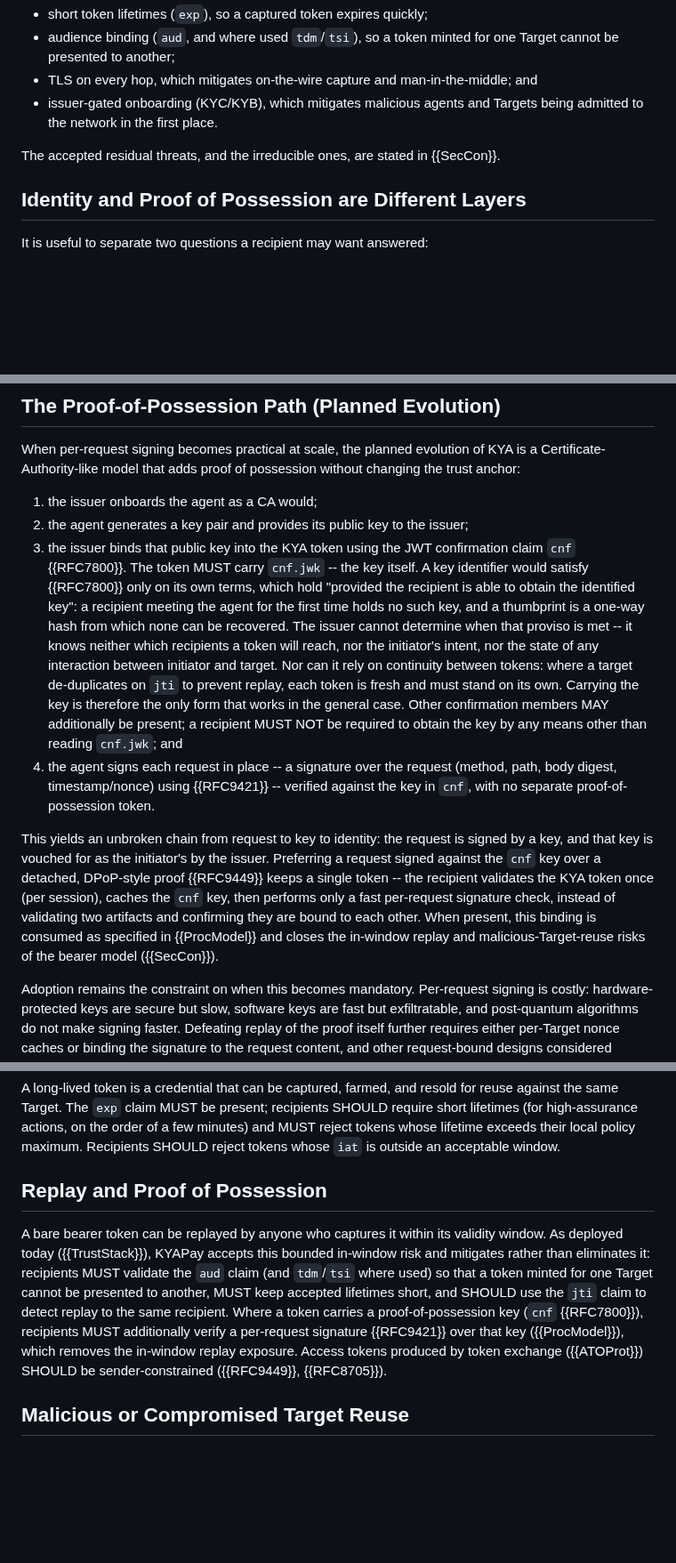
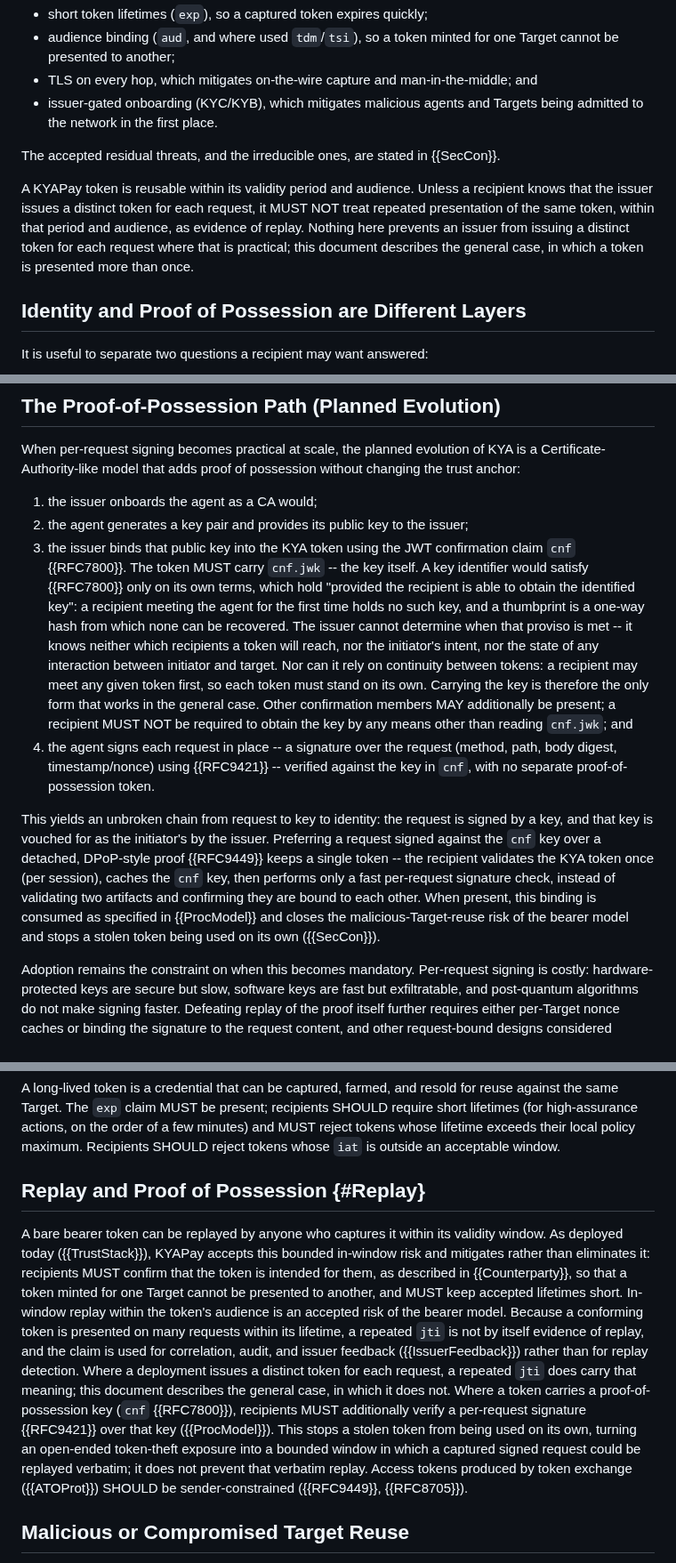
Before and after one commit to skyfire-xyz/draft-skyfire-oauth-using-kyapay-tokens, a Markdown page: draft-skyfire-oauth-using-kyapay-tokens.md, 3 parts joined by grey strips. Shown at 89% size. Drawn GitHub-style; blank space fills up the shorter version.

Commit message:
S3: State that a repeated jti is not by itself evidence of replay (#12)
Addresses S3 in #8, as proposed in our reply there.

```diff
--- a/draft-skyfire-oauth-using-kyapay-tokens.md
+++ b/draft-skyfire-oauth-using-kyapay-tokens.md
@@ -298,6 +298,10 @@ Today this residual, in-window risk is bounded rather than eliminated, by means
 
 The accepted residual threats, and the irreducible ones, are stated in {{SecCon}}.
 
+A KYAPay token is reusable within its validity period and audience.
+Unless a recipient knows that the issuer issues a distinct token for each request, it MUST NOT treat repeated presentation of the same token, within that period and audience, as evidence of replay.
+Nothing here prevents an issuer from issuing a distinct token for each request where that is practical; this document describes the general case, in which a token is presented more than once.
+
 ## Identity and Proof of Possession are Different Layers
 
 It is useful to separate two questions a recipient may want answered:
@@ -322,12 +326,12 @@ When per-request signing becomes practical at scale, the planned evolution of KY
 
 1. the issuer onboards the agent as a CA would;
 1. the agent generates a key pair and provides its public key to the issuer;
-1. the issuer binds that public key into the KYA token using the JWT confirmation claim `cnf` {{RFC7800}}. The token MUST carry `cnf.jwk` -- the key itself. A key identifier would satisfy {{RFC7800}} only on its own terms, which hold "provided the recipient is able to obtain the identified key": a recipient meeting the agent for the first time holds no such key, and a thumbprint is a one-way hash from which none can be recovered. The issuer cannot determine when that proviso is met -- it knows neither which recipients a token will reach, nor the initiator's intent, nor the state of any interaction between initiator and target. Nor can it rely on continuity between tokens: where a target de-duplicates on `jti` to prevent replay, each token is fresh and must stand on its own. Carrying the key is therefore the only form that works in the general case. Other confirmation members MAY additionally be present; a recipient MUST NOT be required to obtain the key by any means other than reading `cnf.jwk`; and
+1. the issuer binds that public key into the KYA token using the JWT confirmation claim `cnf` {{RFC7800}}. The token MUST carry `cnf.jwk` -- the key itself. A key identifier would satisfy {{RFC7800}} only on its own terms, which hold "provided the recipient is able to obtain the identified key": a recipient meeting the agent for the first time holds no such key, and a thumbprint is a one-way hash from which none can be recovered. The issuer cannot determine when that proviso is met -- it knows neither which recipients a token will reach, nor the initiator's intent, nor the state of any interaction between initiator and target. Nor can it rely on continuity between tokens: a recipient may meet any given token first, so each token must stand on its own. Carrying the key is therefore the only form that works in the general case. Other confirmation members MAY additionally be present; a recipient MUST NOT be required to obtain the key by any means other than reading `cnf.jwk`; and
 1. the agent signs each request in place -- a signature over the request (method, path, body digest, timestamp/nonce) using {{RFC9421}} -- verified against the key in `cnf`, with no separate proof-of-possession token.
 
 This yields an unbroken chain from request to key to identity: the request is signed by a key, and that key is vouched for as the initiator's by the issuer.
 Preferring a request signed against the `cnf` key over a detached, DPoP-style proof {{RFC9449}} keeps a single token -- the recipient validates the KYA token once (per session), caches the `cnf` key, then performs only a fast per-request signature check, instead of validating two artifacts and confirming they are bound to each other.
-When present, this binding is consumed as specified in {{ProcModel}} and closes the in-window replay and malicious-Target-reuse risks of the bearer model ({{SecCon}}).
+When present, this binding is consumed as specified in {{ProcModel}} and closes the malicious-Target-reuse risk of the bearer model and stops a stolen token being used on its own ({{SecCon}}).
 
 Adoption remains the constraint on when this becomes mandatory.
 Per-request signing is costly: hardware-protected keys are secure but slow, software keys are fast but exfiltratable, and post-quantum algorithms do not make signing faster.
@@ -696,11 +700,15 @@ The `exp` claim MUST be present;
 recipients SHOULD require short lifetimes (for high-assurance actions, on the order of a few minutes) and MUST reject tokens whose lifetime exceeds their local policy maximum.
 Recipients SHOULD reject tokens whose `iat` is outside an acceptable window.
 
-## Replay and Proof of Possession
+## Replay and Proof of Possession {#Replay}
 
 A bare bearer token can be replayed by anyone who captures it within its validity window.
-As deployed today ({{TrustStack}}), KYAPay accepts this bounded in-window risk and mitigates rather than eliminates it: recipients MUST validate the `aud` claim (and `tdm`/`tsi` where used) so that a token minted for one Target cannot be presented to another, MUST keep accepted lifetimes short, and SHOULD use the `jti` claim to detect replay to the same recipient.
-Where a token carries a proof-of-possession key (`cnf` {{RFC7800}}), recipients MUST additionally verify a per-request signature {{RFC9421}} over that key ({{ProcModel}}), which removes the in-window replay exposure.
+As deployed today ({{TrustStack}}), KYAPay accepts this bounded in-window risk and mitigates rather than eliminates it: recipients MUST confirm that the token is intended for them, as described in {{Counterparty}}, so that a token minted for one Target cannot be presented to another, and MUST keep accepted lifetimes short.
+In-window replay within the token's audience is an accepted risk of the bearer model.
+Because a conforming token is presented on many requests within its lifetime, a repeated `jti` is not by itself evidence of replay, and the claim is used for correlation, audit, and issuer feedback ({{IssuerFeedback}}) rather than for replay detection.
+Where a deployment issues a distinct token for each request, a repeated `jti` does carry that meaning; this document describes the general case, in which it does not.
+Where a token carries a proof-of-possession key (`cnf` {{RFC7800}}), recipients MUST additionally verify a per-request signature {{RFC9421}} over that key ({{ProcModel}}).
+This stops a stolen token from being used on its own, turning an open-ended token-theft exposure into a bounded window in which a captured signed request could be replayed verbatim; it does not prevent that verbatim replay.
 Access tokens produced by token exchange ({{ATOProt}}) SHOULD be sender-constrained ({{RFC9449}}, {{RFC8705}}).
 
 ## Malicious or Compromised Target Reuse
```
Also changed, not shown: other parts of draft-skyfire-oauth-using-kyapay-tokens.md (+3 -2 lines).
